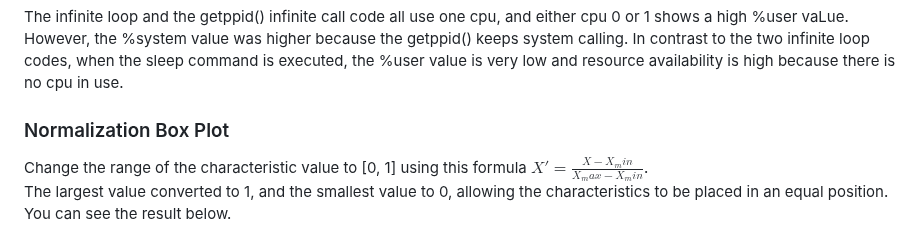
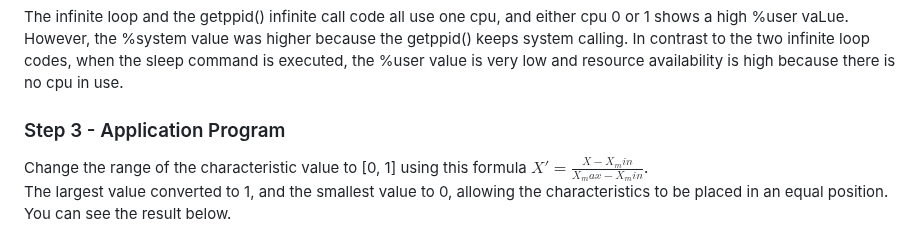
Before and after one commit to SeogyeongHwang/Project, a Markdown page: Data_Analysis/Resource profiling/README.md, the part around one of its changes. Rendered like a GitHub page.

```diff
--- a/Data_Analysis/Resource profiling/README.md
+++ b/Data_Analysis/Resource profiling/README.md
@@ -46,7 +46,7 @@ We can check the cpu mesurement results after executing cases 1, 2, and 3 in the
 The infinite loop and the getppid() infinite call code all use one cpu, and either cpu 0 or 1 shows a high %user vaLue. However, the %system value was higher because the getppid() keeps system calling.
 In contrast to the two infinite loop codes, when the sleep command is executed, the %user value is very low and resource availability is high because there is no cpu in use.
 
-### Normalization Box Plot
+### Step 3 - Application Program
 
 Change the range of the characteristic value to [0, 1] using this formula $X'=\frac{X - X_min}{X_max - X_min}$.
 The largest value converted to 1, and the smallest value to 0, allowing the characteristics to be placed in an equal position.
```
Also changed, not shown: other parts of Data_Analysis/Resource profiling/README.md (+3 -3 lines).
